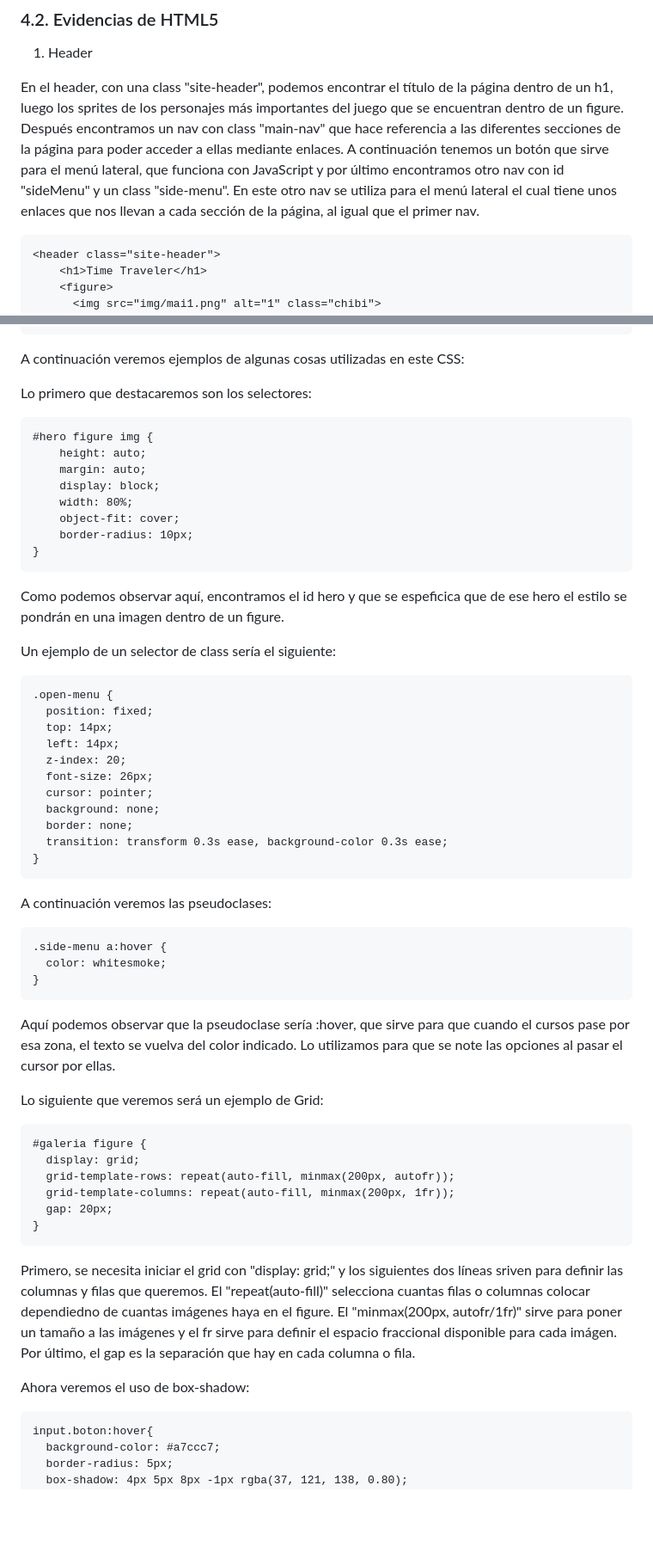
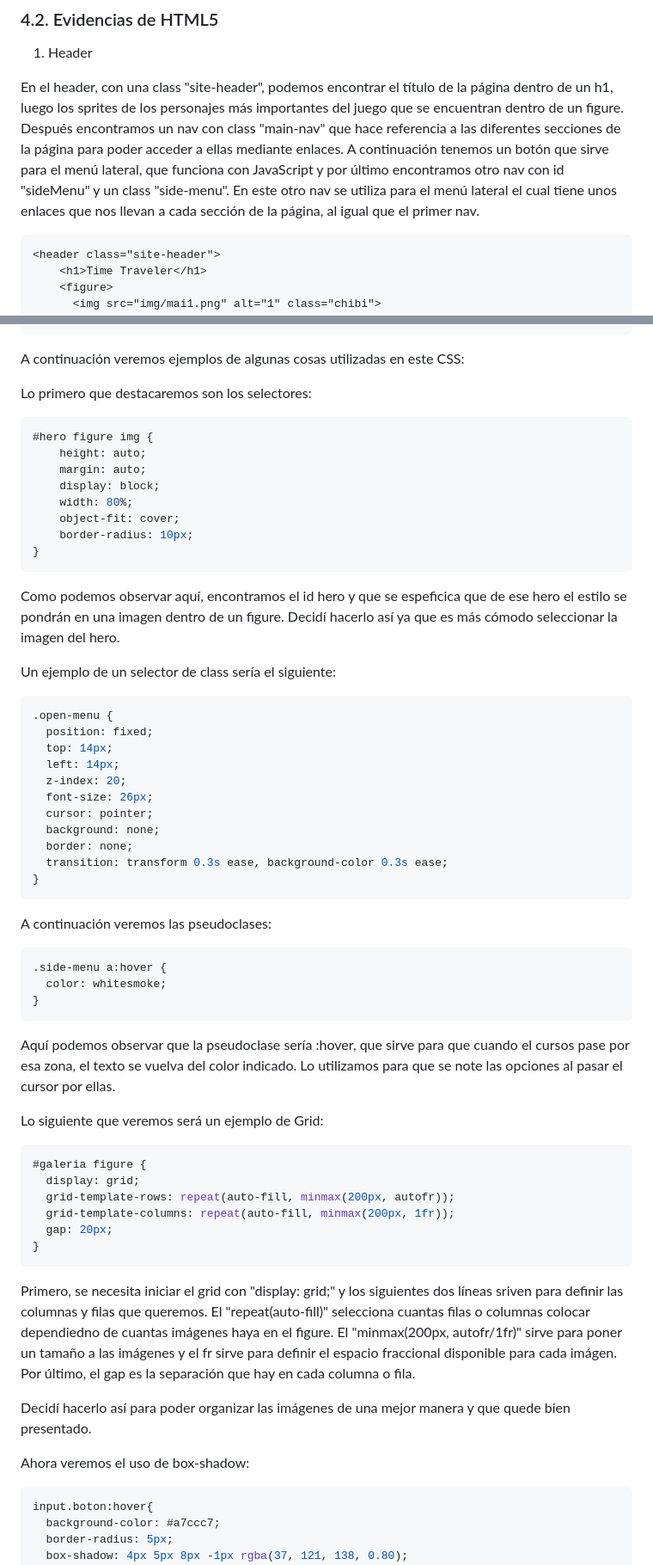
Before and after one commit to RocioLobatoMonferrer/LM-PRUEBA-R2-RLM-1-DAM, a Markdown page: README.md, 2 parts joined by grey strips. Shown: that part at 86% size. Rendered like a GitHub page; blank space fills up the shorter version.

````diff
--- a/README.md
+++ b/README.md
@@ -104,7 +104,7 @@ Para el diseño de la página he tomado la paleta de colores del juego, en el qu
 
 En el header, con una class "site-header", podemos encontrar el título de la página dentro de un h1, luego los sprites de los personajes más importantes del juego que se encuentran dentro de un figure. Después encontramos un nav con class "main-nav" que hace referencia a las diferentes secciones de la página para poder acceder a ellas mediante enlaces. A continuación tenemos un botón que sirve para el menú lateral, que funciona con JavaScript y por último encontramos otro nav con id "sideMenu" y un class "side-menu". En este otro nav se utiliza para el menú lateral el cual tiene unos enlaces que nos llevan a cada sección de la página, al igual que el primer nav.
 
-```
+```html
 <header class="site-header">
     <h1>Time Traveler</h1>
     <figure>
@@ -492,7 +492,7 @@ A continuación veremos ejemplos de algunas cosas utilizadas en este CSS:
 
 Lo primero que destacaremos son los selectores:
 
-```
+```css
 #hero figure img {
     height: auto;
     margin: auto;
@@ -502,11 +502,11 @@ Lo primero que destacaremos son los selectores:
     border-radius: 10px;
 }
 ```
-Como podemos observar aquí, encontramos el id hero y que se espeficica que de ese hero el estilo se pondrán en una imagen dentro de un figure.
+Como podemos observar aquí, encontramos el id hero y que se espeficica que de ese hero el estilo se pondrán en una imagen dentro de un figure. Decidí hacerlo así ya que es más cómodo seleccionar la imagen del hero.
 
 Un ejemplo de un selector de class sería el siguiente:
 
-```
+```css
 .open-menu {
   position: fixed;
   top: 14px;
@@ -522,7 +522,7 @@ Un ejemplo de un selector de class sería el siguiente:
 
 A continuación veremos las pseudoclases:
 
-```
+```css
 .side-menu a:hover {
   color: whitesmoke;
 }
@@ -531,7 +531,7 @@ Aquí podemos observar que la pseudoclase sería :hover, que sirve para que cuan
 
 Lo siguiente que veremos será un ejemplo de Grid:
 
-```
+```css
 #galeria figure {
   display: grid;
   grid-template-rows: repeat(auto-fill, minmax(200px, autofr));
@@ -542,9 +542,11 @@ Lo siguiente que veremos será un ejemplo de Grid:
 
 Primero, se necesita iniciar el grid con "display: grid;" y los siguientes dos líneas sriven para definir las columnas y filas que queremos. El "repeat(auto-fill)" selecciona cuantas filas o columnas colocar dependiedno de cuantas imágenes haya en el figure. El "minmax(200px, autofr/1fr)" sirve para poner un tamaño a las imágenes y el fr sirve para definir el espacio fraccional disponible para cada imágen. Por último, el gap es la separación que hay en cada columna o fila.
 
+Decidí hacerlo así para poder organizar las imágenes de una mejor manera y que quede bien presentado.
+
 Ahora veremos el uso de box-shadow:
 
-```
+```css
 input.boton:hover{
   background-color: #a7ccc7;
   border-radius: 5px;
````
Also changed, not shown: other parts of README.md (+60 -2 lines).
